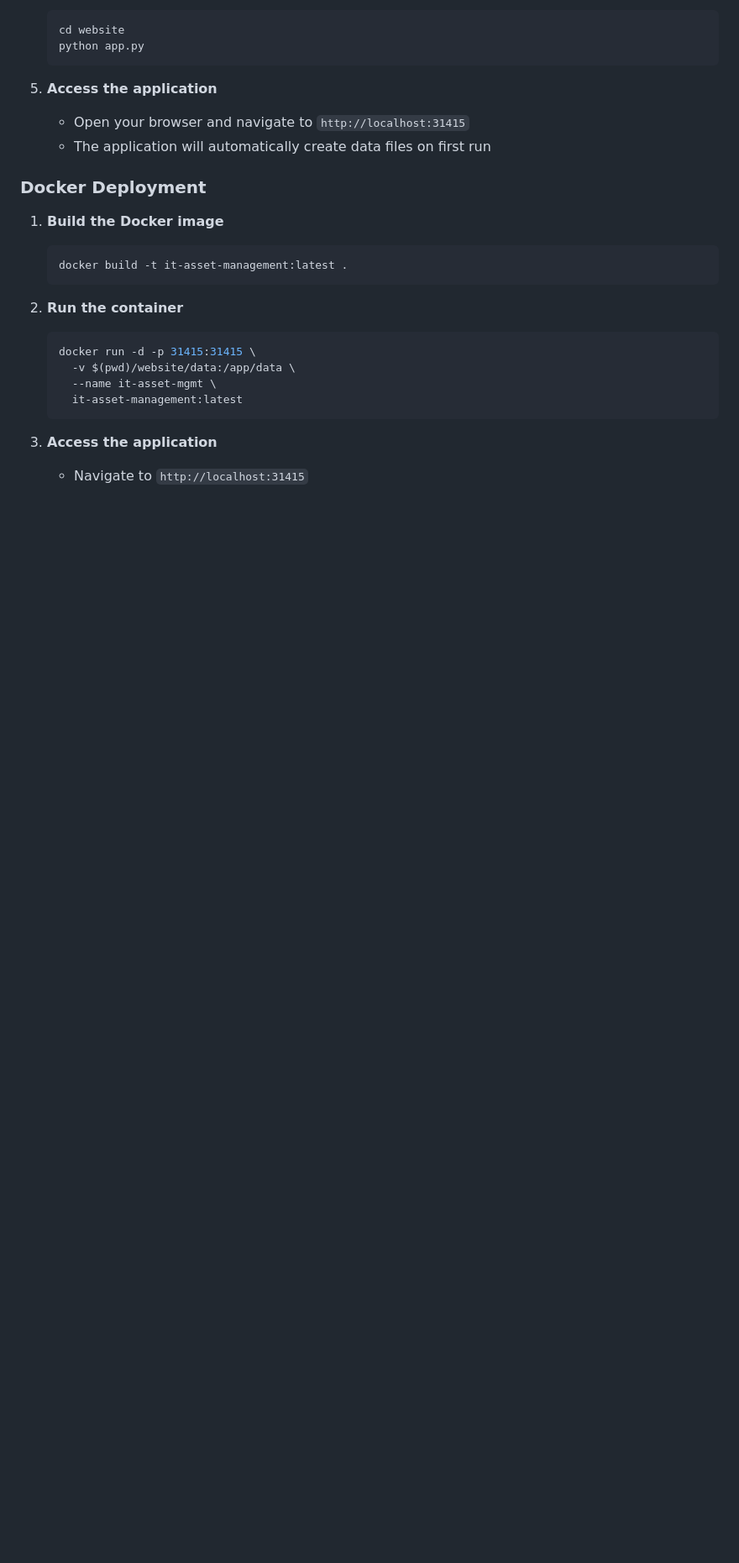
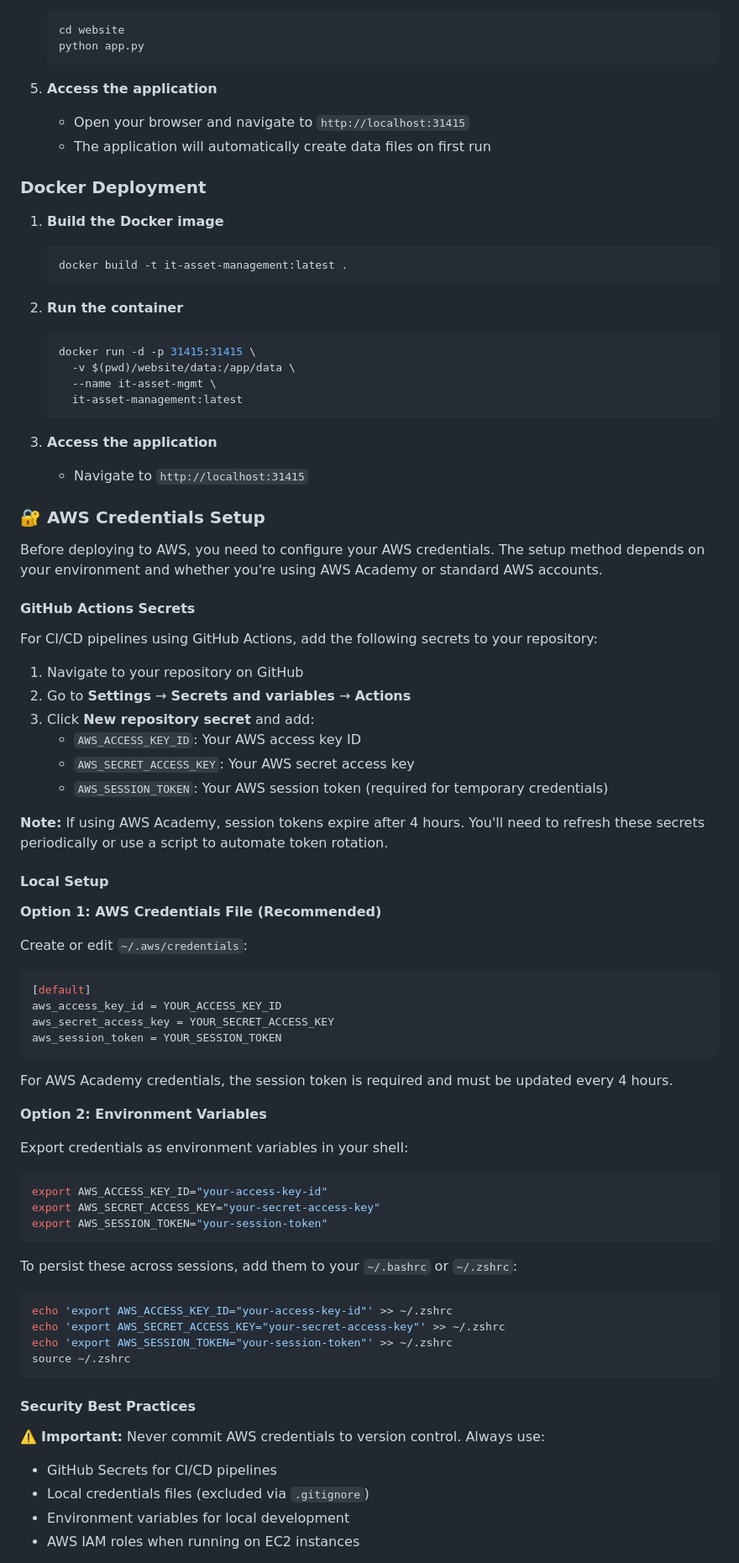
Before and after one commit to ArtiomKrits92/Devops_Final_Project, a Markdown page: README.md, the part around the change printed below. Shown: that part at 84% size. Drawn GitHub-style; blank space fills up the shorter version.

Commit message:
Add AWS credentials setup instructions

````diff
--- a/README.md
+++ b/README.md
@@ -185,3 +185,62 @@ graph LR
 3. **Access the application**
    - Navigate to `http://localhost:31415`
 
+### 🔐 AWS Credentials Setup
+
+Before deploying to AWS, you need to configure your AWS credentials. The setup method depends on your environment and whether you're using AWS Academy or standard AWS accounts.
+
+#### GitHub Actions Secrets
+
+For CI/CD pipelines using GitHub Actions, add the following secrets to your repository:
+
+1. Navigate to your repository on GitHub
+2. Go to **Settings** → **Secrets and variables** → **Actions**
+3. Click **New repository secret** and add:
+   - `AWS_ACCESS_KEY_ID`: Your AWS access key ID
+   - `AWS_SECRET_ACCESS_KEY`: Your AWS secret access key
+   - `AWS_SESSION_TOKEN`: Your AWS session token (required for temporary credentials)
+
+**Note:** If using AWS Academy, session tokens expire after 4 hours. You'll need to refresh these secrets periodically or use a script to automate token rotation.
+
+#### Local Setup
+
+**Option 1: AWS Credentials File (Recommended)**
+
+Create or edit `~/.aws/credentials`:
+
+```ini
+[default]
+aws_access_key_id = YOUR_ACCESS_KEY_ID
+aws_secret_access_key = YOUR_SECRET_ACCESS_KEY
+aws_session_token = YOUR_SESSION_TOKEN
+```
+
+For AWS Academy credentials, the session token is required and must be updated every 4 hours.
+
+**Option 2: Environment Variables**
+
+Export credentials as environment variables in your shell:
+
+```bash
+export AWS_ACCESS_KEY_ID="your-access-key-id"
+export AWS_SECRET_ACCESS_KEY="your-secret-access-key"
+export AWS_SESSION_TOKEN="your-session-token"
+```
+
+To persist these across sessions, add them to your `~/.bashrc` or `~/.zshrc`:
+
+```bash
+echo 'export AWS_ACCESS_KEY_ID="your-access-key-id"' >> ~/.zshrc
+echo 'export AWS_SECRET_ACCESS_KEY="your-secret-access-key"' >> ~/.zshrc
+echo 'export AWS_SESSION_TOKEN="your-session-token"' >> ~/.zshrc
+source ~/.zshrc
+```
+
+#### Security Best Practices
+
+⚠️ **Important:** Never commit AWS credentials to version control. Always use:
+- GitHub Secrets for CI/CD pipelines
+- Local credentials files (excluded via `.gitignore`)
+- Environment variables for local development
+- AWS IAM roles when running on EC2 instances
+
````
Also changed, not shown: other parts of README.md (+9 -0 lines).
